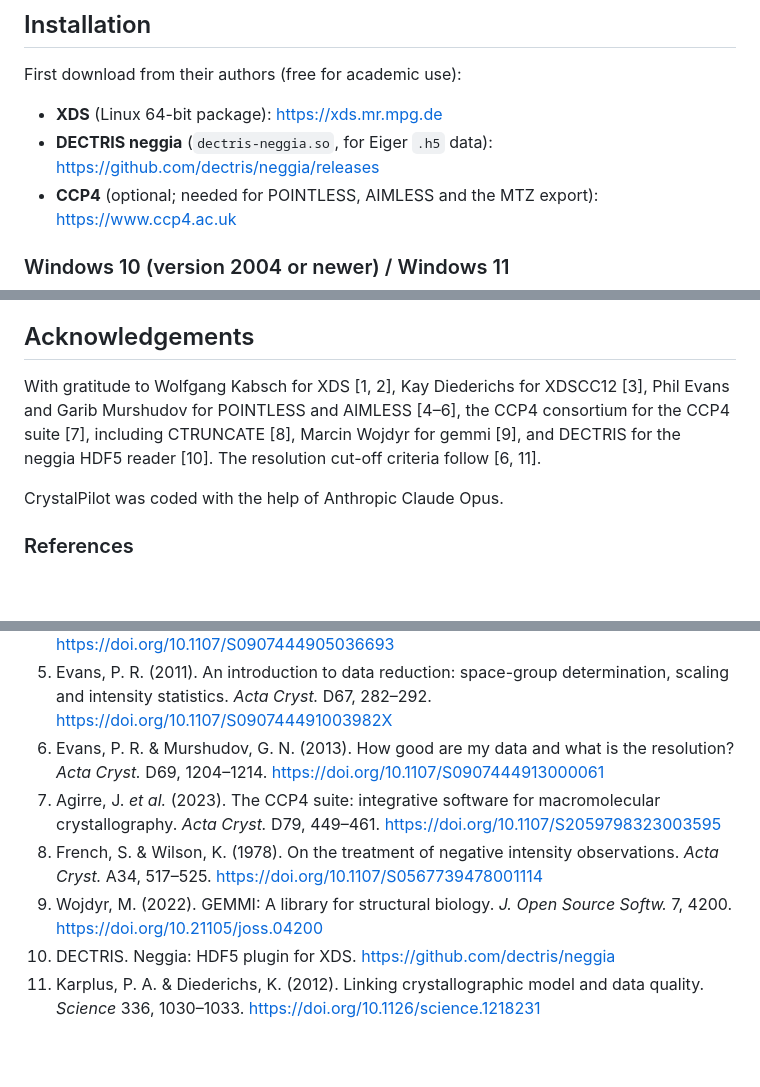
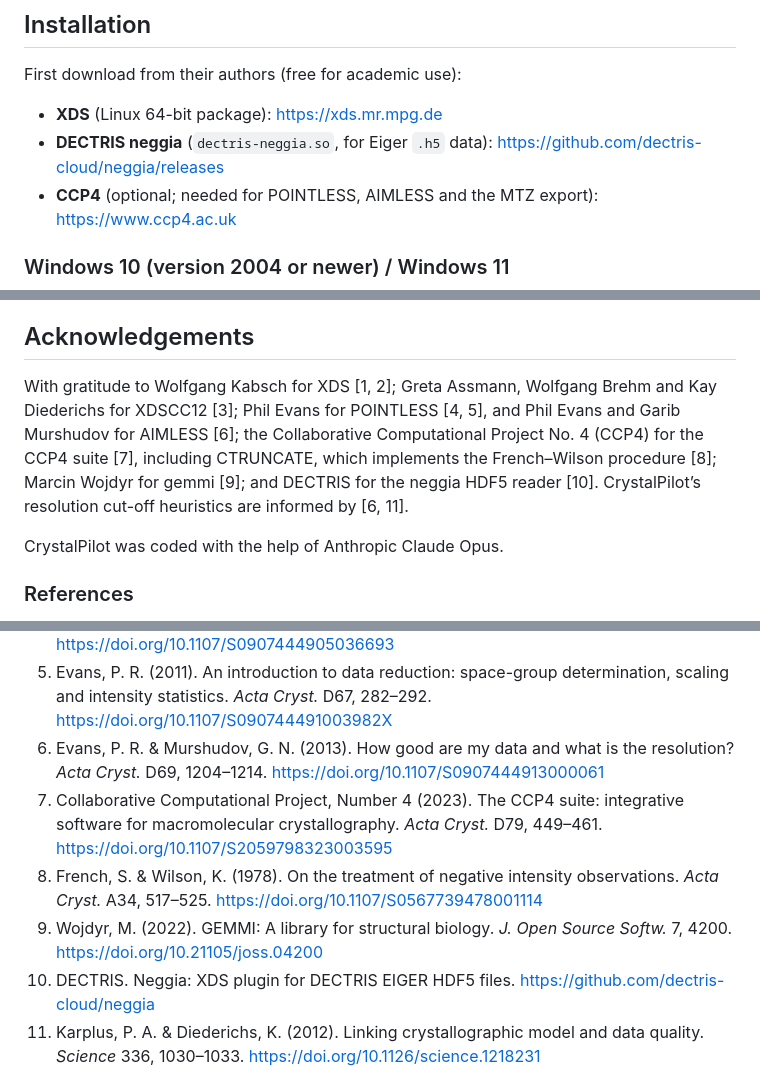
Before and after one commit to mikaelhelias/CrystalPilot, a Markdown page: README.md, 3 parts joined by grey strips. Drawn GitHub-style; blank space fills up the shorter version.

Commit message:
README: acknowledgements and references refined

```diff
--- a/README.md
+++ b/README.md
@@ -99,7 +99,7 @@ A highly capable frame viewer is integrated, with resolution and ice rings, pred
 
 First download from their authors (free for academic use):
 - **XDS** (Linux 64-bit package): https://xds.mr.mpg.de
-- **DECTRIS neggia** (`dectris-neggia.so`, for Eiger `.h5` data): https://github.com/dectris/neggia/releases
+- **DECTRIS neggia** (`dectris-neggia.so`, for Eiger `.h5` data): https://github.com/dectris-cloud/neggia/releases
 - **CCP4** (optional; needed for POINTLESS, AIMLESS and the MTZ export): https://www.ccp4.ac.uk
 
 ### Windows 10 (version 2004 or newer) / Windows 11
@@ -186,7 +186,7 @@ Elias, M. (2026). *CrystalPilot: a browser interface for XDS crystallographic da
 
 ## Acknowledgements
 
-With gratitude to Wolfgang Kabsch for XDS [1, 2], Kay Diederichs for XDSCC12 [3], Phil Evans and Garib Murshudov for POINTLESS and AIMLESS [4–6], the CCP4 consortium for the CCP4 suite [7], including CTRUNCATE [8], Marcin Wojdyr for gemmi [9], and DECTRIS for the neggia HDF5 reader [10]. The resolution cut-off criteria follow [6, 11].
+With gratitude to Wolfgang Kabsch for XDS [1, 2]; Greta Assmann, Wolfgang Brehm and Kay Diederichs for XDSCC12 [3]; Phil Evans for POINTLESS [4, 5], and Phil Evans and Garib Murshudov for AIMLESS [6]; the Collaborative Computational Project No. 4 (CCP4) for the CCP4 suite [7], including CTRUNCATE, which implements the French–Wilson procedure [8]; Marcin Wojdyr for gemmi [9]; and DECTRIS for the neggia HDF5 reader [10]. CrystalPilot’s resolution cut-off heuristics are informed by [6, 11].
 
 CrystalPilot was coded with the help of Anthropic Claude Opus.
 
@@ -198,10 +198,10 @@ CrystalPilot was coded with the help of Anthropic Claude Opus.
 4. Evans, P. (2006). Scaling and assessment of data quality. *Acta Cryst.* D62, 72–82. https://doi.org/10.1107/S0907444905036693
 5. Evans, P. R. (2011). An introduction to data reduction: space-group determination, scaling and intensity statistics. *Acta Cryst.* D67, 282–292. https://doi.org/10.1107/S090744491003982X
 6. Evans, P. R. & Murshudov, G. N. (2013). How good are my data and what is the resolution? *Acta Cryst.* D69, 1204–1214. https://doi.org/10.1107/S0907444913000061
-7. Agirre, J. *et al.* (2023). The CCP4 suite: integrative software for macromolecular crystallography. *Acta Cryst.* D79, 449–461. https://doi.org/10.1107/S2059798323003595
+7. Collaborative Computational Project, Number 4 (2023). The CCP4 suite: integrative software for macromolecular crystallography. *Acta Cryst.* D79, 449–461. https://doi.org/10.1107/S2059798323003595
 8. French, S. & Wilson, K. (1978). On the treatment of negative intensity observations. *Acta Cryst.* A34, 517–525. https://doi.org/10.1107/S0567739478001114
 9. Wojdyr, M. (2022). GEMMI: A library for structural biology. *J. Open Source Softw.* 7, 4200. https://doi.org/10.21105/joss.04200
-10. DECTRIS. Neggia: HDF5 plugin for XDS. https://github.com/dectris/neggia
+10. DECTRIS. Neggia: XDS plugin for DECTRIS EIGER HDF5 files. https://github.com/dectris-cloud/neggia
 11. Karplus, P. A. & Diederichs, K. (2012). Linking crystallographic model and data quality. *Science* 336, 1030–1033. https://doi.org/10.1126/science.1218231
 
 ## Author
```
